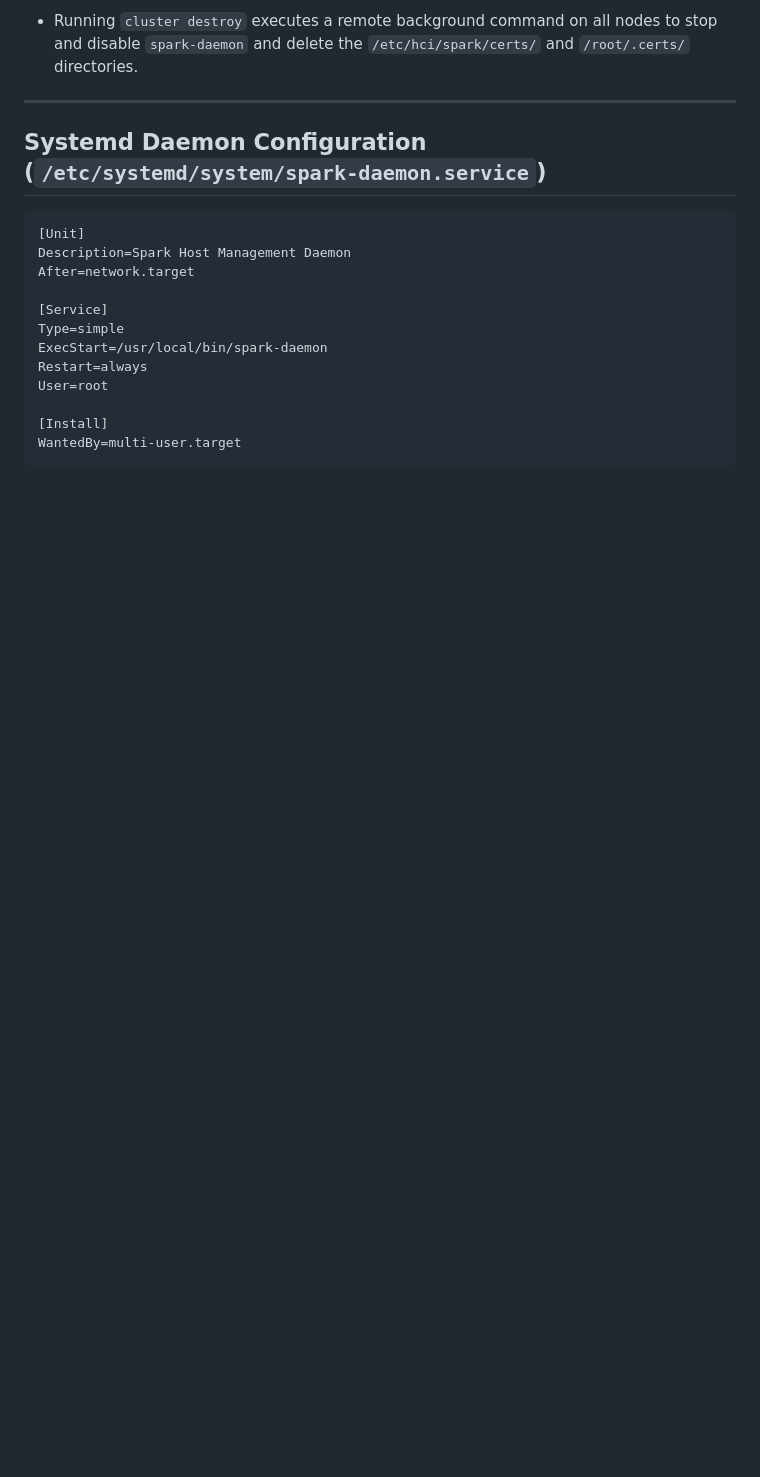
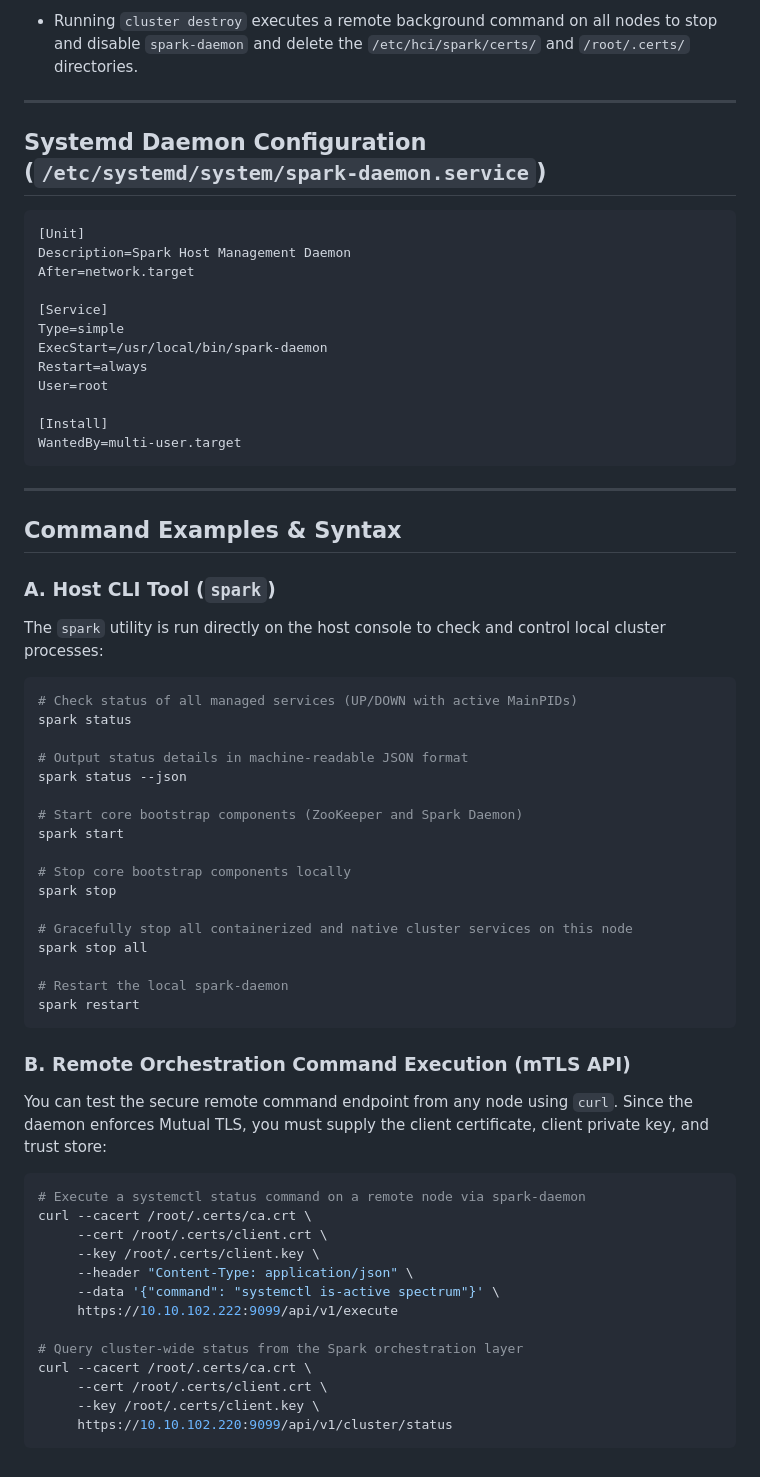
Before and after one commit to AuroraRyunix/Helios-HCI, a Markdown page: docs/spark.md, the part around the change. Drawn GitHub-style; blank space fills up the shorter version.

Commit message:
docs: update spark.md with command examples and syntax

````diff
--- a/docs/spark.md
+++ b/docs/spark.md
@@ -93,3 +93,47 @@ User=root
 [Install]
 WantedBy=multi-user.target
 ```
+
+---
+
+## Command Examples & Syntax
+
+### A. Host CLI Tool (`spark`)
+The `spark` utility is run directly on the host console to check and control local cluster processes:
+```bash
+# Check status of all managed services (UP/DOWN with active MainPIDs)
+spark status
+
+# Output status details in machine-readable JSON format
+spark status --json
+
+# Start core bootstrap components (ZooKeeper and Spark Daemon)
+spark start
+
+# Stop core bootstrap components locally
+spark stop
+
+# Gracefully stop all containerized and native cluster services on this node
+spark stop all
+
+# Restart the local spark-daemon
+spark restart
+```
+
+### B. Remote Orchestration Command Execution (mTLS API)
+You can test the secure remote command endpoint from any node using `curl`. Since the daemon enforces Mutual TLS, you must supply the client certificate, client private key, and trust store:
+```bash
+# Execute a systemctl status command on a remote node via spark-daemon
+curl --cacert /root/.certs/ca.crt \
+     --cert /root/.certs/client.crt \
+     --key /root/.certs/client.key \
+     --header "Content-Type: application/json" \
+     --data '{"command": "systemctl is-active spectrum"}' \
+     https://10.10.102.222:9099/api/v1/execute
+
+# Query cluster-wide status from the Spark orchestration layer
+curl --cacert /root/.certs/ca.crt \
+     --cert /root/.certs/client.crt \
+     --key /root/.certs/client.key \
+     https://10.10.102.220:9099/api/v1/cluster/status
+```
````
